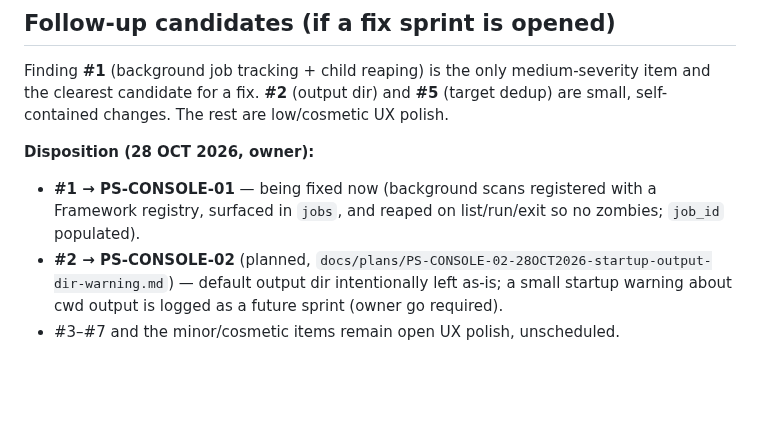
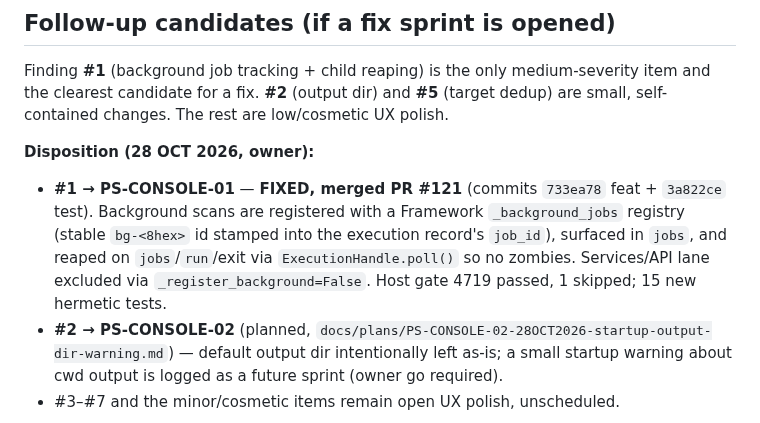
Before and after one commit to jeremylaratro/purplesploit, a Markdown page: docs/reviews/CONSOLE_WALKTHROUGH-28OCT2026.md, the part around the change. Drawn GitHub-style; blank space fills up the shorter version.

Commit message:
docs(review): mark walkthrough finding #1 fixed (PS-CONSOLE-01, PR #121)
Background-scan job tracking + zombie reaping landed on main; update the
disposition from "being fixed now" to merged with commit/PR references.

Refs: PS-CONSOLE-01

```diff
--- a/docs/reviews/CONSOLE_WALKTHROUGH-28OCT2026.md
+++ b/docs/reviews/CONSOLE_WALKTHROUGH-28OCT2026.md
@@ -125,9 +125,12 @@ item and the clearest candidate for a fix. **#2** (output dir) and **#5** (targe
 dedup) are small, self-contained changes. The rest are low/cosmetic UX polish.
 
 **Disposition (28 OCT 2026, owner):**
-- **#1 → PS-CONSOLE-01** — being fixed now (background scans registered with a Framework
-  registry, surfaced in `jobs`, and reaped on list/run/exit so no zombies; `job_id`
-  populated).
+- **#1 → PS-CONSOLE-01** — **FIXED, merged PR #121** (commits `733ea78` feat + `3a822ce`
+  test). Background scans are registered with a Framework `_background_jobs` registry
+  (stable `bg-<8hex>` id stamped into the execution record's `job_id`), surfaced in
+  `jobs`, and reaped on `jobs`/`run`/exit via `ExecutionHandle.poll()` so no zombies.
+  Services/API lane excluded via `_register_background=False`. Host gate 4719 passed,
+  1 skipped; 15 new hermetic tests.
 - **#2 → PS-CONSOLE-02** (planned, `docs/plans/PS-CONSOLE-02-28OCT2026-startup-output-dir-warning.md`)
   — default output dir intentionally left as-is; a small startup warning about cwd output
   is logged as a future sprint (owner go required).
```
